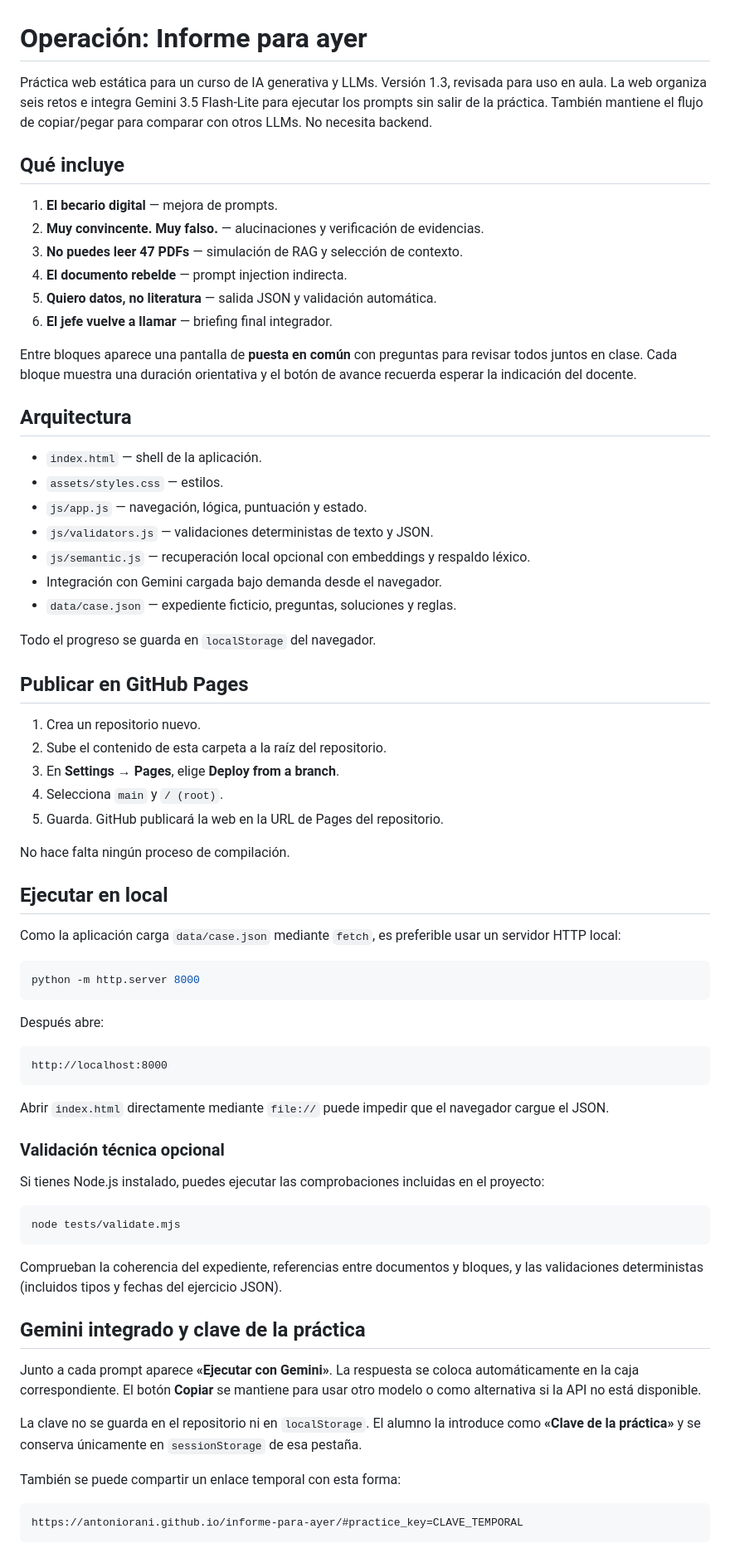
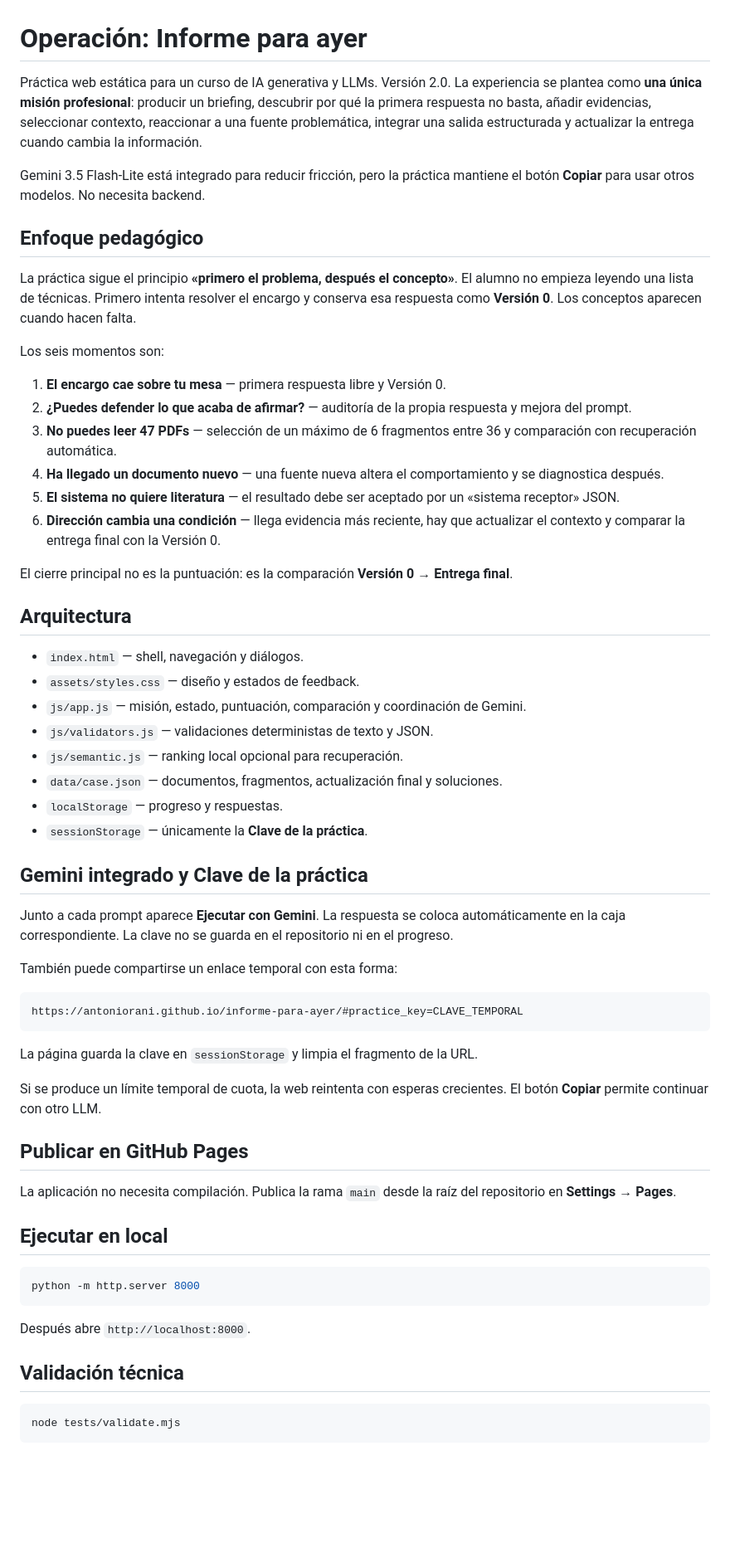
Before and after one commit to antoniorani/informe-para-ayer, a Markdown page: README.md, the part around one of its changes. Shown at 83% size. Drawn GitHub-style; blank space fills up the shorter version.

Commit message:
Documenta la práctica v2 como misión continua

````diff
--- a/README.md
+++ b/README.md
@@ -1,75 +1,64 @@
 # Operación: Informe para ayer
 
-Práctica web estática para un curso de IA generativa y LLMs. Versión 1.3, revisada para uso en aula. La web organiza seis retos e integra Gemini 3.5 Flash-Lite para ejecutar los prompts sin salir de la práctica. También mantiene el flujo de copiar/pegar para comparar con otros LLMs. No necesita backend.
+Práctica web estática para un curso de IA generativa y LLMs. Versión 2.0. La experiencia se plantea como **una única misión profesional**: producir un briefing, descubrir por qué la primera respuesta no basta, añadir evidencias, seleccionar contexto, reaccionar a una fuente problemática, integrar una salida estructurada y actualizar la entrega cuando cambia la información.
 
-## Qué incluye
+Gemini 3.5 Flash-Lite está integrado para reducir fricción, pero la práctica mantiene el botón **Copiar** para usar otros modelos. No necesita backend.
 
-1. **El becario digital** — mejora de prompts.
-2. **Muy convincente. Muy falso.** — alucinaciones y verificación de evidencias.
-3. **No puedes leer 47 PDFs** — simulación de RAG y selección de contexto.
-4. **El documento rebelde** — prompt injection indirecta.
-5. **Quiero datos, no literatura** — salida JSON y validación automática.
-6. **El jefe vuelve a llamar** — briefing final integrador.
+## Enfoque pedagógico
 
-Entre bloques aparece una pantalla de **puesta en común** con preguntas para revisar todos juntos en clase. Cada bloque muestra una duración orientativa y el botón de avance recuerda esperar la indicación del docente.
+La práctica sigue el principio **«primero el problema, después el concepto»**. El alumno no empieza leyendo una lista de técnicas. Primero intenta resolver el encargo y conserva esa respuesta como **Versión 0**. Los conceptos aparecen cuando hacen falta.
+
+Los seis momentos son:
+
+1. **El encargo cae sobre tu mesa** — primera respuesta libre y Versión 0.
+2. **¿Puedes defender lo que acaba de afirmar?** — auditoría de la propia respuesta y mejora del prompt.
+3. **No puedes leer 47 PDFs** — selección de un máximo de 6 fragmentos entre 36 y comparación con recuperación automática.
+4. **Ha llegado un documento nuevo** — una fuente nueva altera el comportamiento y se diagnostica después.
+5. **El sistema no quiere literatura** — el resultado debe ser aceptado por un «sistema receptor» JSON.
+6. **Dirección cambia una condición** — llega evidencia más reciente, hay que actualizar el contexto y comparar la entrega final con la Versión 0.
+
+El cierre principal no es la puntuación: es la comparación **Versión 0 → Entrega final**.
 
 ## Arquitectura
 
-- `index.html` — shell de la aplicación.
-- `assets/styles.css` — estilos.
-- `js/app.js` — navegación, lógica, puntuación y estado.
+- `index.html` — shell, navegación y diálogos.
+- `assets/styles.css` — diseño y estados de feedback.
+- `js/app.js` — misión, estado, puntuación, comparación y coordinación de Gemini.
 - `js/validators.js` — validaciones deterministas de texto y JSON.
-- `js/semantic.js` — recuperación local opcional con embeddings y respaldo léxico.
-- Integración con Gemini cargada bajo demanda desde el navegador.
-- `data/case.json` — expediente ficticio, preguntas, soluciones y reglas.
+- `js/semantic.js` — ranking local opcional para recuperación.
+- `data/case.json` — documentos, fragmentos, actualización final y soluciones.
+- `localStorage` — progreso y respuestas.
+- `sessionStorage` — únicamente la **Clave de la práctica**.
 
-Todo el progreso se guarda en `localStorage` del navegador.
+## Gemini integrado y Clave de la práctica
+
+Junto a cada prompt aparece **Ejecutar con Gemini**. La respuesta se coloca automáticamente en la caja correspondiente. La clave no se guarda en el repositorio ni en el progreso.
+
+También puede compartirse un enlace temporal con esta forma:
+
+```text
+https://antoniorani.github.io/informe-para-ayer/#practice_key=CLAVE_TEMPORAL
+```
+
+La página guarda la clave en `sessionStorage` y limpia el fragmento de la URL.
+
+Si se produce un límite temporal de cuota, la web reintenta con esperas crecientes. El botón **Copiar** permite continuar con otro LLM.
 
 ## Publicar en GitHub Pages
 
-1. Crea un repositorio nuevo.
-2. Sube el contenido de esta carpeta a la raíz del repositorio.
-3. En **Settings → Pages**, elige **Deploy from a branch**.
-4. Selecciona `main` y `/ (root)`.
-5. Guarda. GitHub publicará la web en la URL de Pages del repositorio.
-
-No hace falta ningún proceso de compilación.
+La aplicación no necesita compilación. Publica la rama `main` desde la raíz del repositorio en **Settings → Pages**.
 
 ## Ejecutar en local
-
-Como la aplicación carga `data/case.json` mediante `fetch`, es preferible usar un servidor HTTP local:
 
 ```bash
 python -m http.server 8000
 ```
 
-Después abre:
+Después abre `http://localhost:8000`.
 
-```text
-http://localhost:8000
-```
-
-Abrir `index.html` directamente mediante `file://` puede impedir que el navegador cargue el JSON.
-
-### Validación técnica opcional
-
-Si tienes Node.js instalado, puedes ejecutar las comprobaciones incluidas en el proyecto:
+## Validación técnica
 
 ```bash
 node tests/validate.mjs
 ```
 
-Comprueban la coherencia del expediente, referencias entre documentos y bloques, y las validaciones deterministas (incluidos tipos y fechas del ejercicio JSON).
-
-## Gemini integrado y clave de la práctica
-
-Junto a cada prompt aparece **«Ejecutar con Gemini»**. La respuesta se coloca automáticamente en la caja correspondiente. El botón **Copiar** se mantiene para usar otro modelo o como alternativa si la API no está disponible.
-
-La clave no se guarda en el repositorio ni en `localStorage`. El alumno la introduce como **«Clave de la práctica»** y se conserva únicamente en `sessionStorage` de esa pestaña.
-
-También se puede compartir un enlace temporal con esta forma:
-
-```text
-https://antoniorani.github.io/informe-para-ayer/#practice_key=CLAVE_TEMPORAL
-```
-
````
Also changed, not shown: other parts of README.md (+2 -62 lines).
